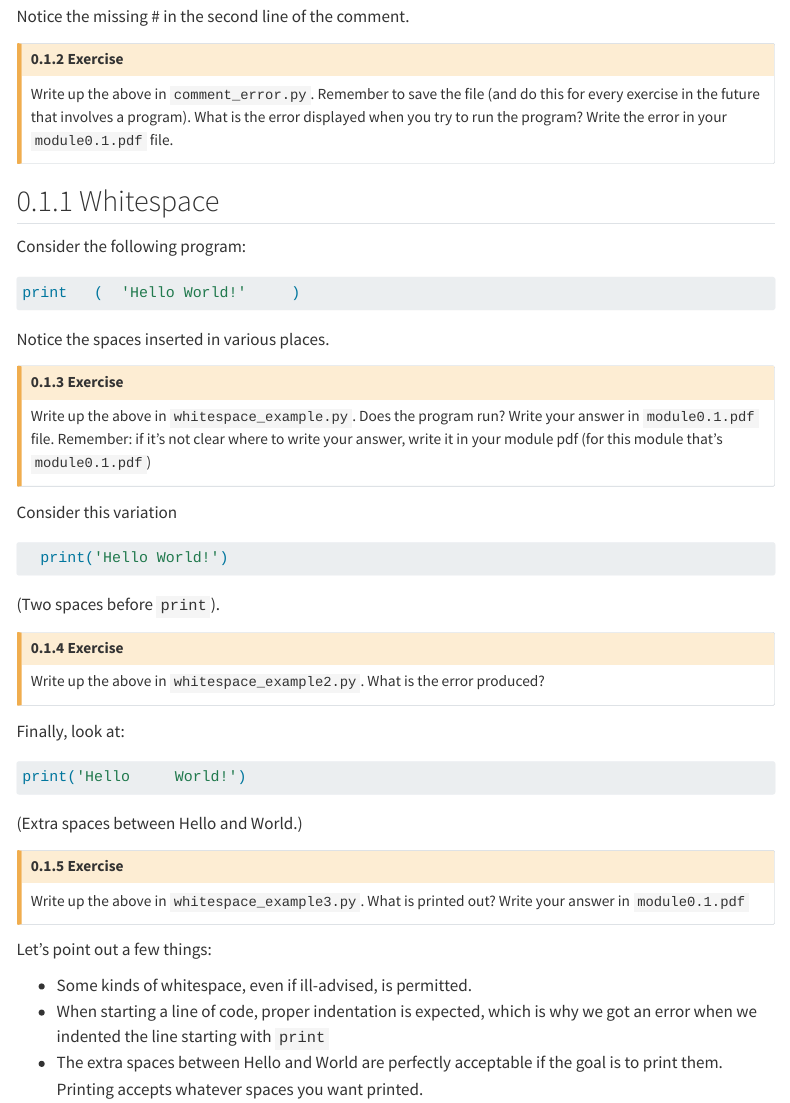
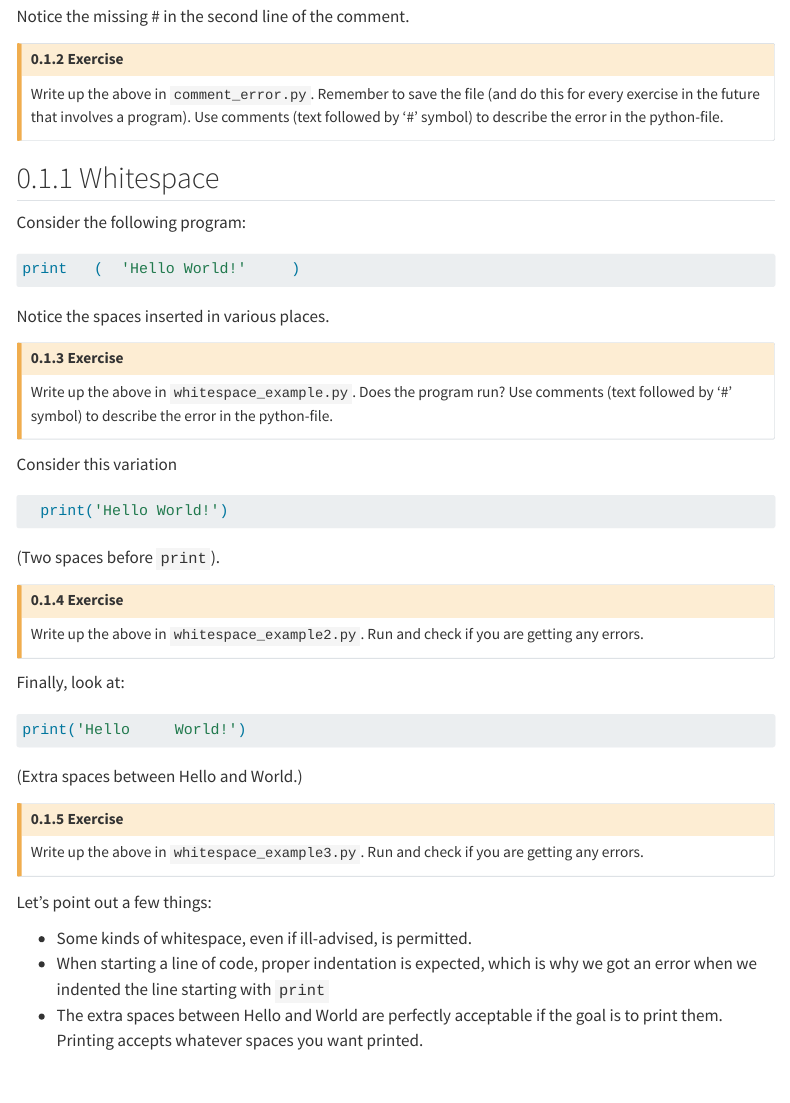
Before and after one commit to gwu-csci1012/gwu-csci1012.github.io, a Quarto document (units/unit0/modules/module0.1.qmd): the page in a window 1100 px wide, from 1510 px down. Rendered offline with R 4.5, knitr and Pandoc in place of Quarto, with nearby package versions; menus at the side of the page are left out.

Commit message:
exercise updates

```diff
--- a/units/unit0/modules/module0.1.qmd
+++ b/units/unit0/modules/module0.1.qmd
@@ -68,7 +68,7 @@ print('Something')
 Notice the missing # in the second line of the comment.
 
 :::{.callout-caution appearance="simple" icon=false title="0.1.2 Exercise"}
-Write up the above in `comment_error.py`. Remember to save the file (and do this for every exercise in the future that involves a program). What is the error displayed when you try to run the program? Write the error in your `module0.1.pdf` file.
+Write up the above in `comment_error.py`. Remember to save the file (and do this for every exercise in the future that involves a program). Use comments (text followed by ‘#’ symbol) to describe the error in the python-file.
 :::
 
 ## 0.1.1 Whitespace
@@ -79,7 +79,7 @@ print   (  'Hello World!'     )
 Notice the spaces inserted in various places.
 
 :::{.callout-caution appearance="simple" icon=false title="0.1.3 Exercise"}
-Write up the above in `whitespace_example.py`. Does the program run? Write your answer in `module0.1.pdf` file. Remember: if it's not clear where to write your answer, write it in your module pdf (for this module that's `module0.1.pdf`)
+Write up the above in `whitespace_example.py`. Does the program run? Use comments (text followed by ‘#’ symbol) to describe the error in the python-file.
 :::
 
 Consider this variation
@@ -89,7 +89,7 @@ Consider this variation
 (Two spaces before `print`).
 
 :::{.callout-caution appearance="simple" icon=false title="0.1.4 Exercise"}
-Write up the above in `whitespace_example2.py`. What is the error produced?
+Write up the above in `whitespace_example2.py`. Run and check if you are getting any errors.
 :::
 
 Finally, look at:
@@ -99,7 +99,7 @@ print('Hello     World!')
 (Extra spaces between Hello and World.)
 
 :::{.callout-caution appearance="simple" icon=false title="0.1.5 Exercise"}
-Write up the above in `whitespace_example3.py`. What is printed out? Write your answer in `module0.1.pdf`
+Write up the above in `whitespace_example3.py`. Run and check if you are getting any errors.
 :::
 
 Let's point out a few things:
```
Also changed, not shown: units/unit0/modules/module0.1.qmd (6 more changed lines).
